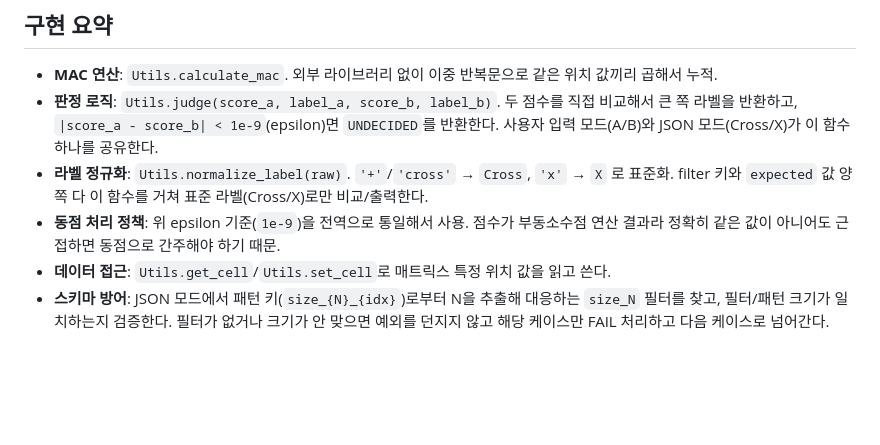
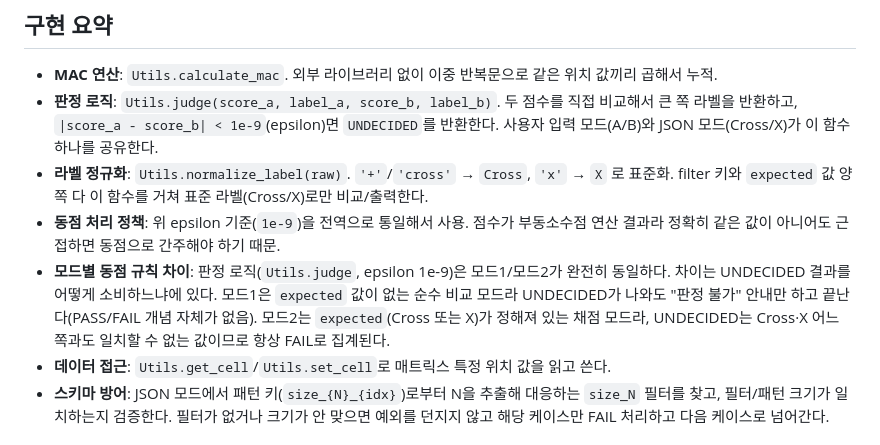
Before and after one commit to Yoonsik-Shin/codyssey-mission, a Markdown page: E1/3/README.md, the part around the change. Rendered like a GitHub page; blank space fills up the shorter version.

Commit message:
Docs: 모드1 vs 모드2 동점(UNDECIDED) 처리 정책 차이 명시
판정 로직 자체는 두 모드가 동일(epsilon 1e-9)하지만, UNDECIDED를
소비하는 방식이 다름을 README에 추가: 모드1은 expected가 없어
안내만 하고 끝나고, 모드2는 expected와 비교되므로 항상 FAIL로
집계됨.

Co-Authored-By: Claude Sonnet 5 <noreply@anthropic.com>

```diff
--- a/E1/3/README.md
+++ b/E1/3/README.md
@@ -28,6 +28,7 @@ python bonus1_optimize.py    # 보너스1: 2D vs 1D MAC 연산 성능 비교
 - **판정 로직**: `Utils.judge(score_a, label_a, score_b, label_b)`. 두 점수를 직접 비교해서 큰 쪽 라벨을 반환하고, `|score_a - score_b| < 1e-9`(epsilon)면 `UNDECIDED`를 반환한다. 사용자 입력 모드(A/B)와 JSON 모드(Cross/X)가 이 함수 하나를 공유한다.
 - **라벨 정규화**: `Utils.normalize_label(raw)`. `'+'`/`'cross'` → `Cross`, `'x'` → `X` 로 표준화. filter 키와 `expected` 값 양쪽 다 이 함수를 거쳐 표준 라벨(Cross/X)로만 비교/출력한다.
 - **동점 처리 정책**: 위 epsilon 기준(`1e-9`)을 전역으로 통일해서 사용. 점수가 부동소수점 연산 결과라 정확히 같은 값이 아니어도 근접하면 동점으로 간주해야 하기 때문.
+- **모드별 동점 규칙 차이**: 판정 로직(`Utils.judge`, epsilon 1e-9)은 모드1/모드2가 완전히 동일하다. 차이는 UNDECIDED 결과를 어떻게 소비하느냐에 있다. 모드1은 `expected` 값이 없는 순수 비교 모드라 UNDECIDED가 나와도 "판정 불가" 안내만 하고 끝난다(PASS/FAIL 개념 자체가 없음). 모드2는 `expected`(Cross 또는 X)가 정해져 있는 채점 모드라, UNDECIDED는 Cross·X 어느 쪽과도 일치할 수 없는 값이므로 항상 FAIL로 집계된다.
 - **데이터 접근**: `Utils.get_cell`/`Utils.set_cell`로 매트릭스 특정 위치 값을 읽고 쓴다.
 - **스키마 방어**: JSON 모드에서 패턴 키(`size_{N}_{idx}`)로부터 N을 추출해 대응하는 `size_N` 필터를 찾고, 필터/패턴 크기가 일치하는지 검증한다. 필터가 없거나 크기가 안 맞으면 예외를 던지지 않고 해당 케이스만 FAIL 처리하고 다음 케이스로 넘어간다.
 
```
